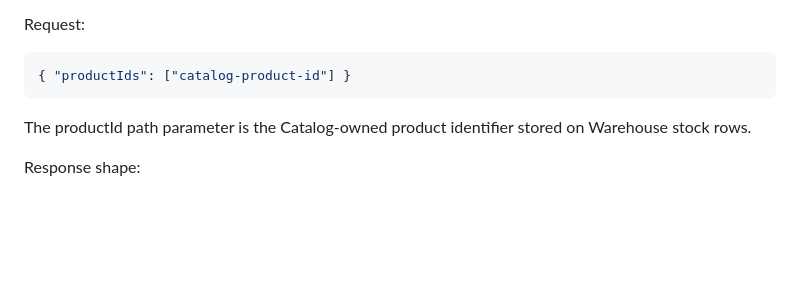
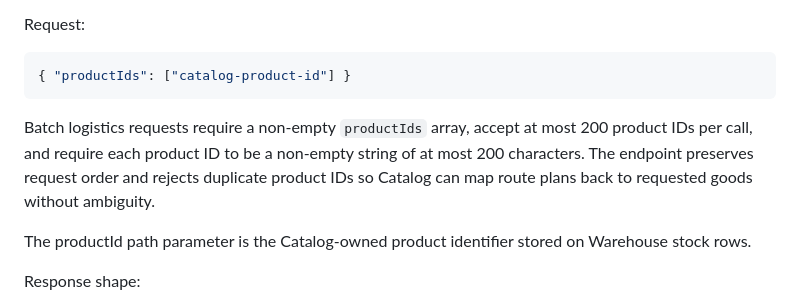
Before and after one commit to speakASAP/warehouse-microservice, a Markdown page: docs/contracts/availability-contracts.md, the part around the change. GitHub-like rendering; blank space fills up the shorter version.

Commit message:
docs: clarify logistics batch request contract

````diff
--- a/docs/contracts/availability-contracts.md
+++ b/docs/contracts/availability-contracts.md
@@ -127,6 +127,7 @@ Request:
 { "productIds": ["catalog-product-id"] }
 ```
 
+Batch logistics requests require a non-empty `productIds` array, accept at most 200 product IDs per call, and require each product ID to be a non-empty string of at most 200 characters. The endpoint preserves request order and rejects duplicate product IDs so Catalog can map route plans back to requested goods without ambiguity.
 
 The productId path parameter is the Catalog-owned product identifier stored on Warehouse stock rows.
 
````
